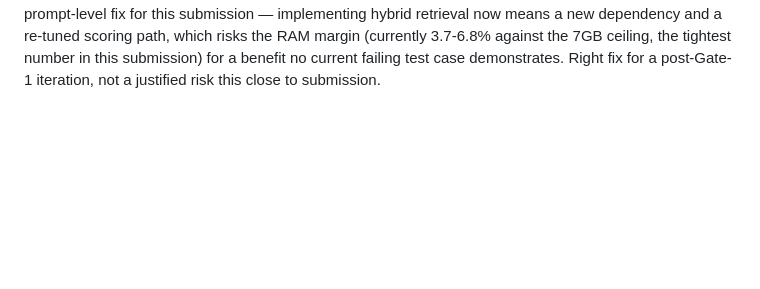
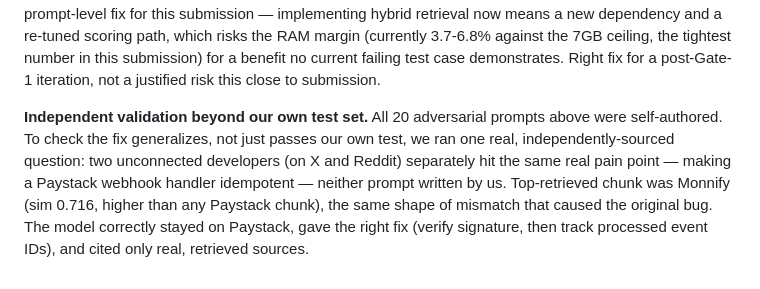
Before and after one commit to dannwaneri/stacksng, a Markdown page: REPORT.md, the part around the change. GitHub-like rendering; blank space fills up the shorter version.

Commit message:
add independent, real-world validation beyond self-authored test set

```diff
--- a/REPORT.md
+++ b/REPORT.md
@@ -334,3 +334,14 @@ scoring path, which risks the RAM margin (currently 3.7-6.8% against the 7GB
 ceiling, the tightest number in this submission) for a benefit no current
 failing test case demonstrates. Right fix for a post-Gate-1 iteration, not
 a justified risk this close to submission.
+
+**Independent validation beyond our own test set.** All 20 adversarial
+prompts above were self-authored. To check the fix generalizes, not just
+passes our own test, we ran one real, independently-sourced question:
+two unconnected developers (on X and Reddit) separately hit the same
+real pain point — making a Paystack webhook handler idempotent — neither
+prompt written by us. Top-retrieved chunk was Monnify (sim 0.716, higher
+than any Paystack chunk), the same shape of mismatch that caused the
+original bug. The model correctly stayed on Paystack, gave the right
+fix (verify signature, then track processed event IDs), and cited only
+real, retrieved sources.
```
